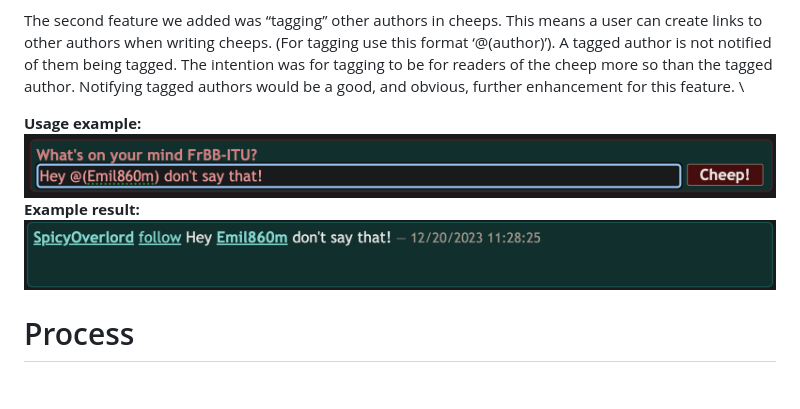
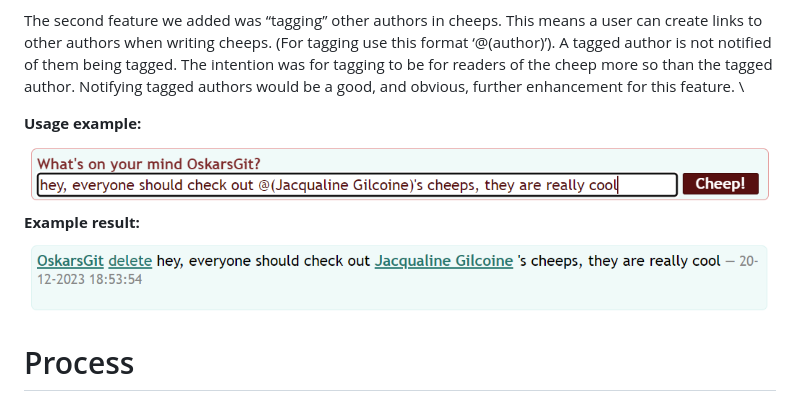
Before and after one commit to FrederikBertelsen/Chirp, a Markdown page: docs/rapport.md, the part around the change. Drawn GitHub-style.

Commit message:
Update rapport.md
new tag examples

```diff
--- a/docs/rapport.md
+++ b/docs/rapport.md
@@ -54,9 +54,9 @@ We chose to implement two extra features beyond the required functionality of Ch
 The second feature we added was “tagging” other authors in cheeps. This means a user can create links to other authors when writing cheeps. (For tagging use this format ‘@(author)’). A tagged author is not notified of them being tagged. The intention was for tagging to be for readers of the cheep more so than the tagged author. Notifying tagged authors would be a good, and obvious, further enhancement for this feature. \
 
 **Usage example:**
-![Tagging usage example](images%2FTagging%20usage%20example.png)
+![Tagging usage example](images%2Ftagexample.PNG)
 **Example result:**
-![Tagging example result](images%2FTagging%20example%20result.png)
+![Tagging example result](images%2Ftagexamplecheeped.PNG)
 
 # Process
 ## Build, test, release, and deployment
```
